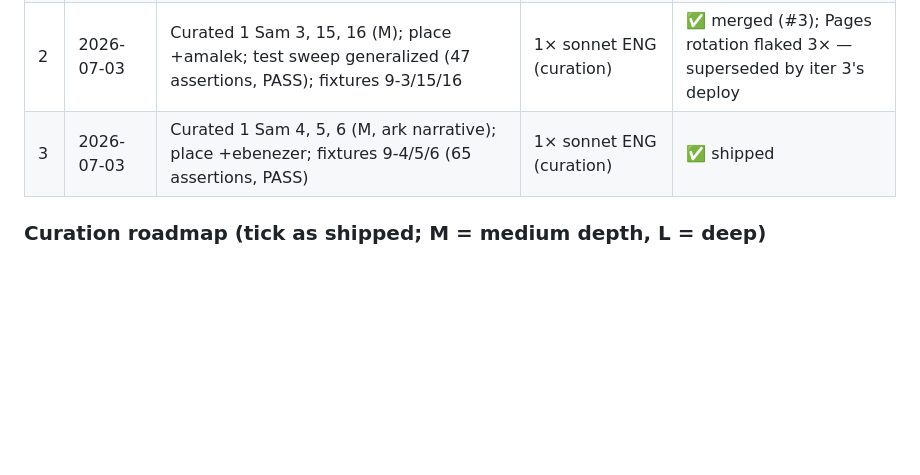
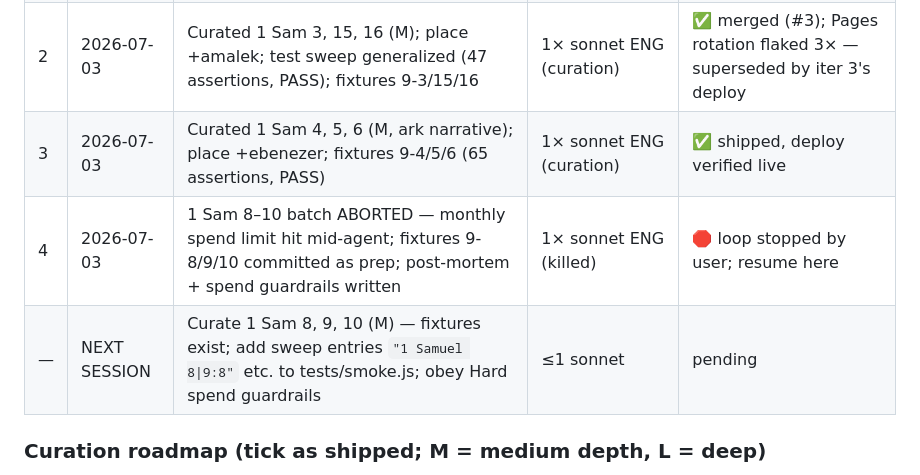
Before and after one commit to elinxie/Bible-verse-visualizer, a Markdown page: PLAYBOOK.md, the part around one of its changes. Drawn GitHub-style; blank space fills up the shorter version.

```diff
--- a/PLAYBOOK.md
+++ b/PLAYBOOK.md
@@ -116,7 +178,9 @@ rolling window + weekly cap). Treat every agent spawn as paid labor:
 | 0 | 2026-07-02/03 | Core app, 1 Sam 28 (L), Luke 2/Acts 27/John 4/Exod 14 (M), deploy pipeline, site LIVE | none (orchestrator only) | ✅ merged PR #1, site serving |
 | 1 | 2026-07-03 | Loop bootstrap: this doc rewritten for agent team; tests/smoke.js (32 offline assertions, PASS); curated 1 Sam 17 (L) + 31 (M); places +socoh +azekah | 1× sonnet ENG (curation) | ✅ shipped, deploy verified |
 | 2 | 2026-07-03 | Curated 1 Sam 3, 15, 16 (M); place +amalek; test sweep generalized (47 assertions, PASS); fixtures 9-3/15/16 | 1× sonnet ENG (curation) | ✅ merged (#3); Pages rotation flaked 3× — superseded by iter 3's deploy |
-| 3 | 2026-07-03 | Curated 1 Sam 4, 5, 6 (M, ark narrative); place +ebenezer; fixtures 9-4/5/6 (65 assertions, PASS) | 1× sonnet ENG (curation) | ✅ shipped |
+| 3 | 2026-07-03 | Curated 1 Sam 4, 5, 6 (M, ark narrative); place +ebenezer; fixtures 9-4/5/6 (65 assertions, PASS) | 1× sonnet ENG (curation) | ✅ shipped, deploy verified live |
+| 4 | 2026-07-03 | 1 Sam 8–10 batch ABORTED — monthly spend limit hit mid-agent; fixtures 9-8/9/10 committed as prep; post-mortem + spend guardrails written | 1× sonnet ENG (killed) | 🛑 loop stopped by user; resume here |
+| — | NEXT SESSION | Curate 1 Sam 8, 9, 10 (M) — fixtures exist; add sweep entries `"1 Samuel 8\|9:8"` etc. to tests/smoke.js; obey Hard spend guardrails | ≤1 sonnet | pending |
 
 ### Curation roadmap (tick as shipped; M = medium depth, L = deep)
 **1 Samuel:** [x] 28(L) · [x] 3(M) · [x] 4–6(M) · [ ] 8–10 · [x] 15(M) · [x] 16(M) · [x] 17(L) · [ ] 24 · [ ] 25 · [x] 31(M)
```
Also changed, not shown: other parts of PLAYBOOK.md (+62 -0 lines).
